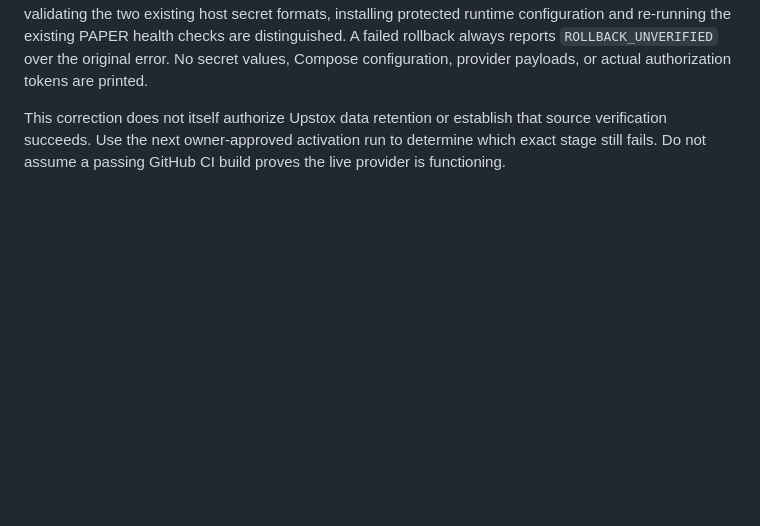
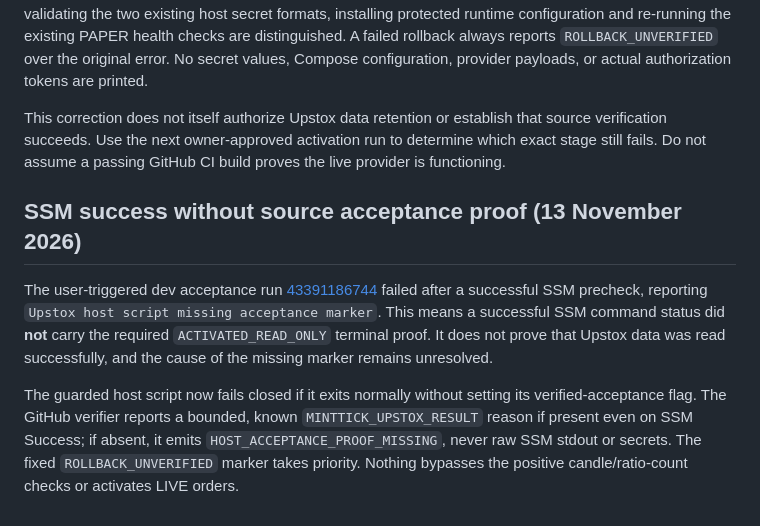
Before and after one commit to operationReact/AiTradingSystem, a Markdown page: docs/integrations/upstox-analytics-progress.md, the part around the change. Rendered like a GitHub page; blank space fills up the shorter version.

Commit message:
test(upstox): document acceptance proof regression

```diff
--- a/docs/integrations/upstox-analytics-progress.md
+++ b/docs/integrations/upstox-analytics-progress.md
@@ -152,3 +152,17 @@ This correction does not itself authorize Upstox data retention or establish
 that source verification succeeds. Use the next owner-approved activation run
 to determine which exact stage still fails. Do not assume a passing GitHub CI
 build proves the live provider is functioning.
+
+## SSM success without source acceptance proof (13 November 2026)
+The user-triggered dev acceptance run [43391186744](https://github.com/operationReact/AiTradingSystem/actions/runs/43391186744)
+failed after a successful SSM precheck, reporting `Upstox host script missing acceptance marker`.
+This means a successful SSM command status did **not** carry the required
+`ACTIVATED_READ_ONLY` terminal proof. It does not prove that Upstox data was
+read successfully, and the cause of the missing marker remains unresolved.
+
+The guarded host script now fails closed if it exits normally without setting
+its verified-acceptance flag. The GitHub verifier reports a bounded, known
+`MINTTICK_UPSTOX_RESULT` reason if present even on SSM Success; if absent,
+it emits `HOST_ACCEPTANCE_PROOF_MISSING`, never raw SSM stdout or secrets.
+The fixed `ROLLBACK_UNVERIFIED` marker takes priority. Nothing bypasses the
+positive candle/ratio-count checks or activates LIVE orders.
```
